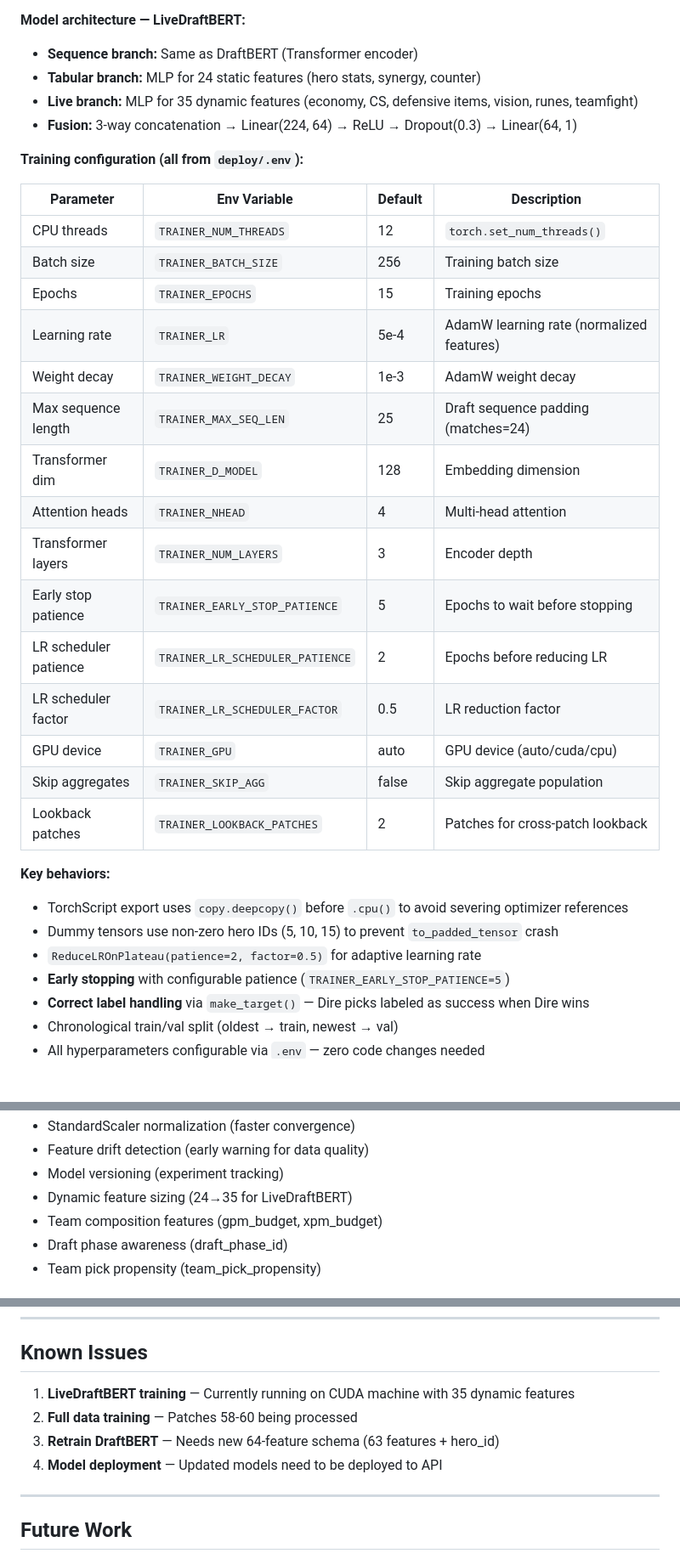
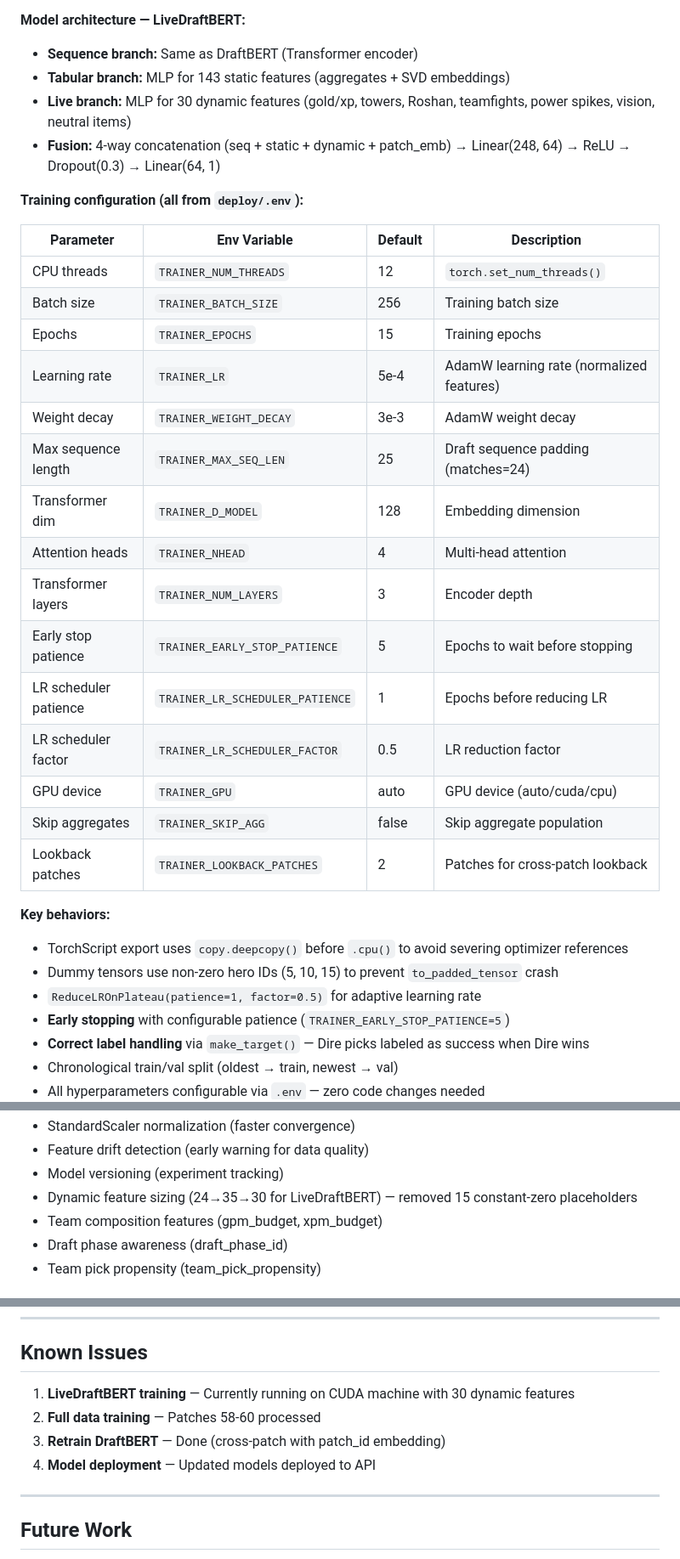
Before and after one commit to user-for-download/dota-stratz, a Markdown page: ARCHITECTURE.md, 3 parts joined by grey strips. Shown at 85% size. Drawn GitHub-style; blank space fills up the shorter version.

Commit message:
docs: update README, ARCHITECTURE for all recent changes
- LiveDraftBERT: 35→30 dynamic features, 143 static features, 4-way fusion
- Hyperparameters: weight_decay 3e-3, lr_scheduler_patience 1, dynamic_hidden 24
- Mention per-match subsampling, static standardization, cross-patch training
- Update known issues (issues resolved)

```diff
--- a/ARCHITECTURE.md
+++ b/ARCHITECTURE.md
@@ -102,9 +102,9 @@ Event-driven pipeline services connected via RabbitMQ. See original documentatio
 
 **Model architecture — LiveDraftBERT:**
 - **Sequence branch:** Same as DraftBERT (Transformer encoder)
-- **Tabular branch:** MLP for 24 static features (hero stats, synergy, counter)
-- **Live branch:** MLP for 35 dynamic features (economy, CS, defensive items, vision, runes, teamfight)
-- **Fusion:** 3-way concatenation → Linear(224, 64) → ReLU → Dropout(0.3) → Linear(64, 1)
+- **Tabular branch:** MLP for 143 static features (aggregates + SVD embeddings)
+- **Live branch:** MLP for 30 dynamic features (gold/xp, towers, Roshan, teamfights, power spikes, vision, neutral items)
+- **Fusion:** 4-way concatenation (seq + static + dynamic + patch_emb) → Linear(248, 64) → ReLU → Dropout(0.3) → Linear(64, 1)
 
 **Training configuration (all from `deploy/.env`):**
 
@@ -114,13 +114,13 @@ Event-driven pipeline services connected via RabbitMQ. See original documentatio
 | Batch size | `TRAINER_BATCH_SIZE` | 256 | Training batch size |
 | Epochs | `TRAINER_EPOCHS` | 15 | Training epochs |
 | Learning rate | `TRAINER_LR` | 5e-4 | AdamW learning rate (normalized features) |
-| Weight decay | `TRAINER_WEIGHT_DECAY` | 1e-3 | AdamW weight decay |
+| Weight decay | `TRAINER_WEIGHT_DECAY` | 3e-3 | AdamW weight decay |
 | Max sequence length | `TRAINER_MAX_SEQ_LEN` | 25 | Draft sequence padding (matches=24) |
 | Transformer dim | `TRAINER_D_MODEL` | 128 | Embedding dimension |
 | Attention heads | `TRAINER_NHEAD` | 4 | Multi-head attention |
 | Transformer layers | `TRAINER_NUM_LAYERS` | 3 | Encoder depth |
 | Early stop patience | `TRAINER_EARLY_STOP_PATIENCE` | 5 | Epochs to wait before stopping |
-| LR scheduler patience | `TRAINER_LR_SCHEDULER_PATIENCE` | 2 | Epochs before reducing LR |
+| LR scheduler patience | `TRAINER_LR_SCHEDULER_PATIENCE` | 1 | Epochs before reducing LR |
 | LR scheduler factor | `TRAINER_LR_SCHEDULER_FACTOR` | 0.5 | LR reduction factor |
 | GPU device | `TRAINER_GPU` | auto | GPU device (auto/cuda/cpu) |
 | Skip aggregates | `TRAINER_SKIP_AGG` | false | Skip aggregate population |
@@ -129,7 +129,7 @@ Event-driven pipeline services connected via RabbitMQ. See original documentatio
 **Key behaviors:**
 - TorchScript export uses `copy.deepcopy()` before `.cpu()` to avoid severing optimizer references
 - Dummy tensors use non-zero hero IDs (5, 10, 15) to prevent `to_padded_tensor` crash
-- `ReduceLROnPlateau(patience=2, factor=0.5)` for adaptive learning rate
+- `ReduceLROnPlateau(patience=1, factor=0.5)` for adaptive learning rate
 - **Early stopping** with configurable patience (`TRAINER_EARLY_STOP_PATIENCE=5`)
 - **Correct label handling** via `make_target()` — Dire picks labeled as success when Dire wins
 - Chronological train/val split (oldest → train, newest → val)
@@ -401,7 +401,7 @@ A comprehensive audit across ~100 source files found **55 items** — 9 blockers
 - StandardScaler normalization (faster convergence)
 - Feature drift detection (early warning for data quality)
 - Model versioning (experiment tracking)
-- Dynamic feature sizing (24→35 for LiveDraftBERT)
+- Dynamic feature sizing (24→35→30 for LiveDraftBERT) — removed 15 constant-zero placeholders
 - Team composition features (gpm_budget, xpm_budget)
 - Draft phase awareness (draft_phase_id)
 - Team pick propensity (team_pick_propensity)
@@ -439,10 +439,10 @@ cd services/trainer && python -m pytest trainer/test_bot.py -v
 
 ## Known Issues
 
-1. **LiveDraftBERT training** — Currently running on CUDA machine with 35 dynamic features
-2. **Full data training** — Patches 58-60 being processed
-3. **Retrain DraftBERT** — Needs new 64-feature schema (63 features + hero_id)
-4. **Model deployment** — Updated models need to be deployed to API
+1. **LiveDraftBERT training** — Currently running on CUDA machine with 30 dynamic features
+2. **Full data training** — Patches 58-60 processed
+3. **Retrain DraftBERT** — Done (cross-patch with patch_id embedding)
+4. **Model deployment** — Updated models deployed to API
 
 ---
 
```
Also changed, not shown: README.md (+6 -4 lines), 1 other file.
